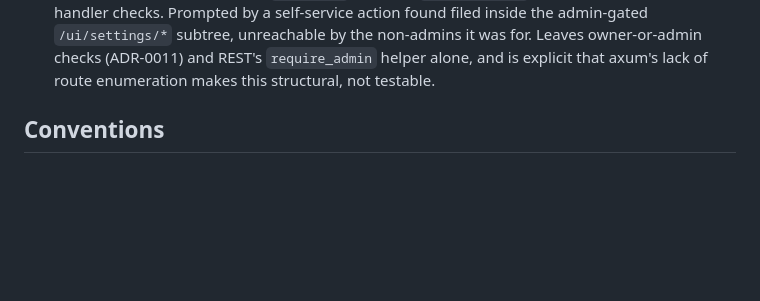
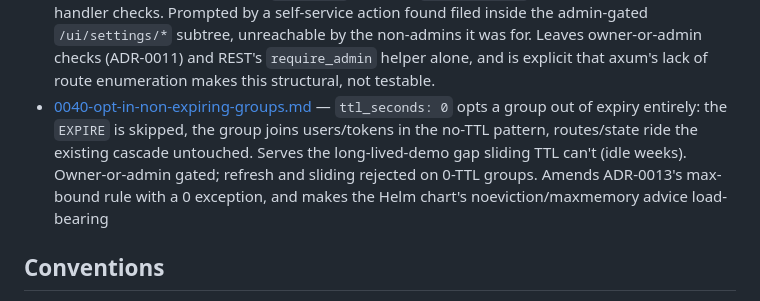
Before and after one commit to einarfd/wiremirage, a Markdown page: docs/adr/index.md, the part around the change. GitHub-like rendering; blank space fills up the shorter version.

Commit message:
docs: ADR-0040 opt-in non-expiring groups via ttl_seconds: 0
Co-authored-by: einarfd <einarfd@users.noreply.github.com>

```diff
--- a/docs/adr/index.md
+++ b/docs/adr/index.md
@@ -47,6 +47,7 @@ The point of writing these down is that design pressure to revisit decisions com
 - [0037-multi-replica-readiness.md](0037-multi-replica-readiness.md) — the per-process state blocking more than one replica: route-table coherence (read-through floor + pub/sub invalidation), journal live-tail fan-out over Valkey pub/sub, a stateless MCP transport, plus the throttle/sweeper/bootstrap fixes. Corrects storage-model.md's cache-coherence guarantee, which describes a read-through that was never implemented.
 - [0038-one-transpiler-tsc-as-checker.md](0038-one-transpiler-tsc-as-checker.md) — swc emits every TypeScript→JavaScript byte, the js-engine build included; `tsc` stays on the maintained major as an `engine.ts`-only checker (nothing type-checked it before), and the handler `.d.ts` ADR-0007 promised finally ships — types where the author is, still no checker in the create path. Amends ADR-0020's build shape without touching its no-tsc-for-handlers argument
 - [0039-structural-admin-gating.md](0039-structural-admin-gating.md) — a path prefix must not imply a privilege it does not enforce: the UI's admin routes move to `/ui/admin` behind a `require_admin` router layer, replacing per-handler checks. Prompted by a self-service action found filed inside the admin-gated `/ui/settings/*` subtree, unreachable by the non-admins it was for. Leaves owner-or-admin checks (ADR-0011) and REST's `require_admin` helper alone, and is explicit that axum's lack of route enumeration makes this structural, not testable.
+- [0040-opt-in-non-expiring-groups.md](0040-opt-in-non-expiring-groups.md) — `ttl_seconds: 0` opts a group out of expiry entirely: the `EXPIRE` is skipped, the group joins users/tokens in the no-TTL pattern, routes/state ride the existing cascade untouched. Serves the long-lived-demo gap sliding TTL can't (idle weeks). Owner-or-admin gated; refresh and sliding rejected on 0-TTL groups. Amends ADR-0013's max-bound rule with a 0 exception, and makes the Helm chart's noeviction/maxmemory advice load-bearing
 
 ## Conventions
 
```
Also changed, not shown: docs/adr/0040-opt-in-non-expiring-groups.md (added, +40 -0 lines).
